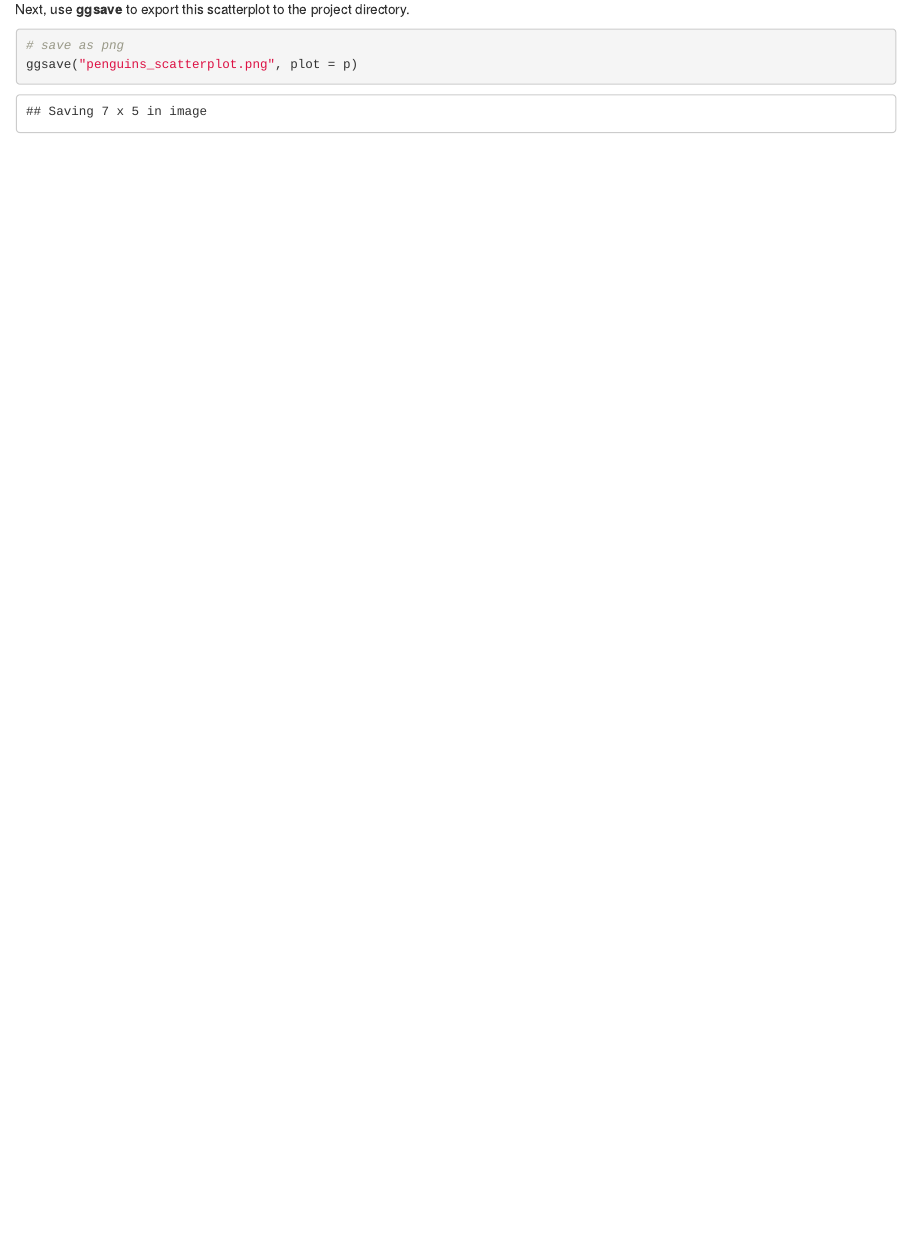
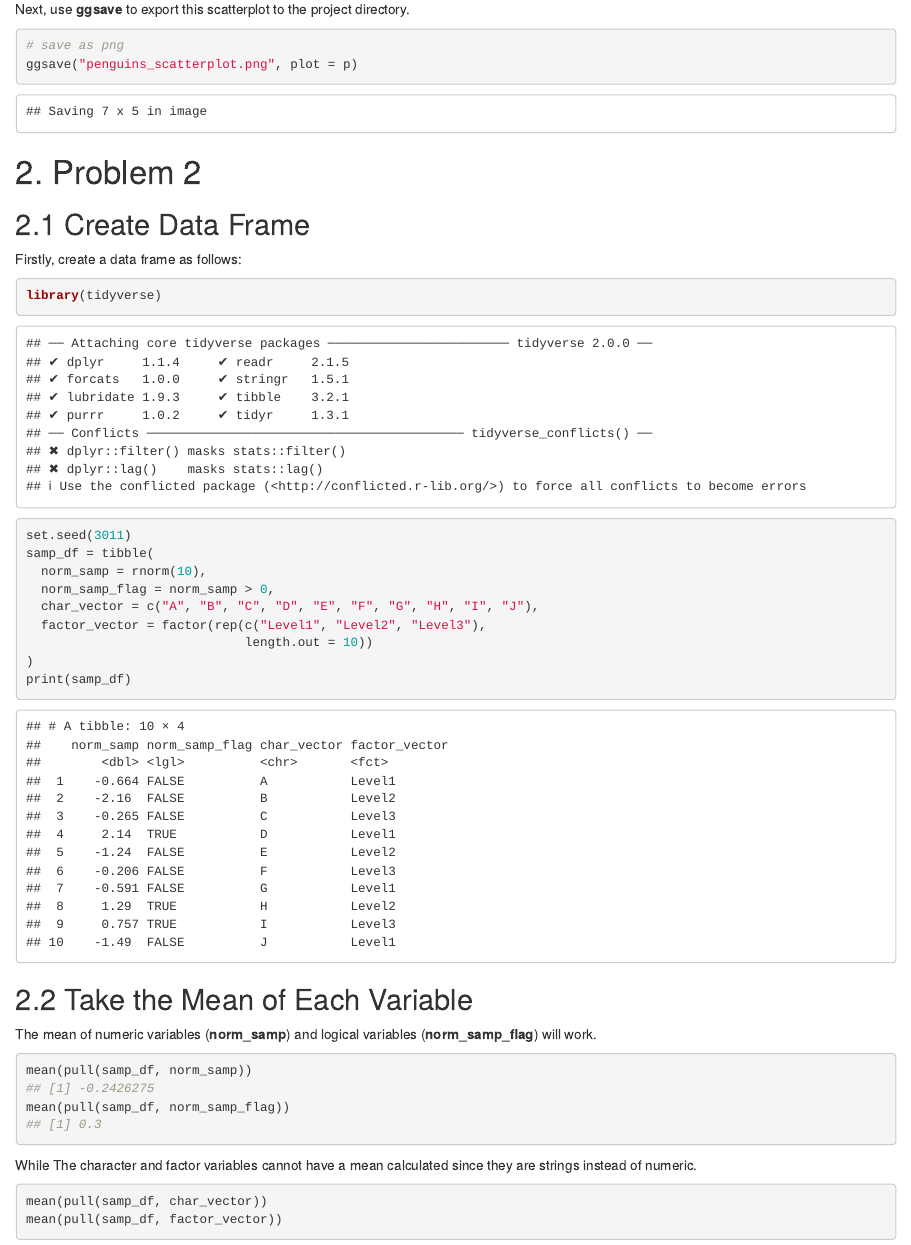
Before and after one commit to WeiqiLiang022/p8105_hw1_WL3011, an R Markdown document (p8105_hw1_WL3011.Rmd): the page in a window 1100 px wide, from 1490 px down. The pictures show the output file p8105_hw1_WL3011.html that the author committed with the source, opened offline.

Commit message:
Calculate the mean of each variables

````diff
--- a/p8105_hw1_WL3011.Rmd
+++ b/p8105_hw1_WL3011.Rmd
@@ -56,3 +56,36 @@ Next, use **ggsave** to export this scatterplot to the project directory.
 ggsave("penguins_scatterplot.png", plot = p)
 
 ```
+
+# 2. Problem 2
+
+## 2.1 Create Data Frame
+
+Firstly, create a data frame as follows:
+
+```{r}
+library(tidyverse)
+set.seed(3011)
+samp_df = tibble(
+  norm_samp = rnorm(10),
+  norm_samp_flag = norm_samp > 0,
+  char_vector = c("A", "B", "C", "D", "E", "F", "G", "H", "I", "J"),
+  factor_vector = factor(rep(c("Level1", "Level2", "Level3"),
+                             length.out = 10))
+)
+print(samp_df)
+```
+
+## 2.2 Take the Mean of Each Variable
+
+The mean of numeric variables (**norm_samp**) and logical variables (**norm_samp_flag**) will work.
+```{r collapse=TRUE}
+mean(pull(samp_df, norm_samp))
+mean(pull(samp_df, norm_samp_flag))
+```
+
+While The character and factor variables cannot have a mean calculated since they are strings instead of numeric.
+```{r eval=FALSE}
+mean(pull(samp_df, char_vector))
+mean(pull(samp_df, factor_vector))
+```
````
Also changed, not shown: p8105_hw1_WL3011.html.
